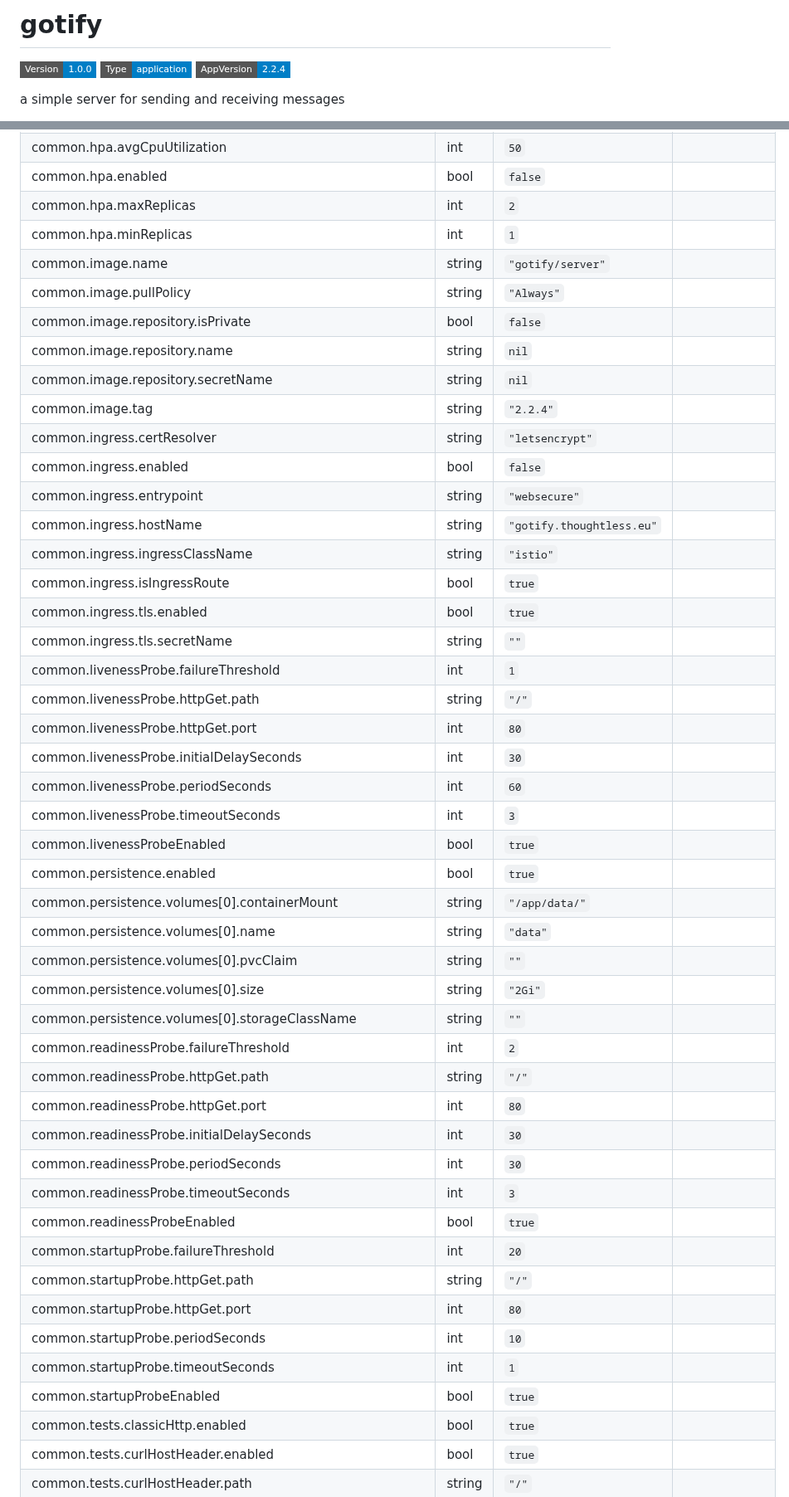
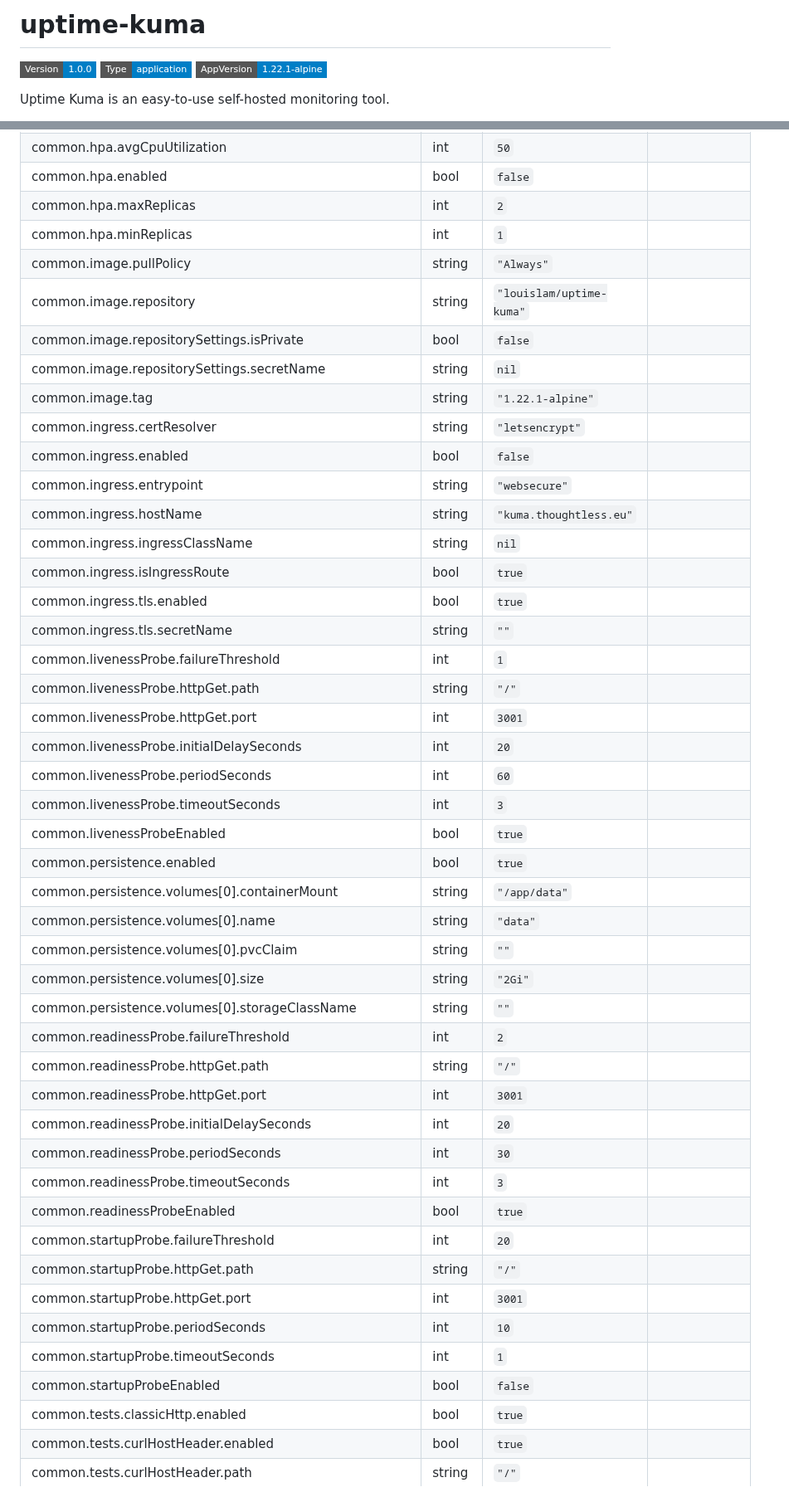
Before and after one commit to RubxKube/charts, a Markdown page: charts/uptime-kuma/README.md, 2 parts joined by grey strips. Shown at 83% size. Drawn GitHub-style; badges without logos.

Commit message:
Generate docs

```diff
--- a/charts/uptime-kuma/README.md
+++ b/charts/uptime-kuma/README.md
@@ -1,6 +1,6 @@
-# gotify
+# uptime-kuma
 
-![Version: 1.0.0](https://img.shields.io/badge/Version-1.0.0-informational?style=flat-square) ![Type: application](https://img.shields.io/badge/Type-application-informational?style=flat-square) ![AppVersion: 2.2.4](https://img.shields.io/badge/AppVersion-2.2.4-informational?style=flat-square)
+![Version: 1.0.0](https://img.shields.io/badge/Version-1.0.0-informational?style=flat-square) ![Type: application](https://img.shields.io/badge/Type-application-informational?style=flat-square) ![AppVersion: 1.22.1-alpine](https://img.shields.io/badge/AppVersion-1.22.1--alpine-informational?style=flat-square)
 
-a simple server for sending and receiving messages
+Uptime Kuma is an easy-to-use self-hosted monitoring tool.
 
@@ -41,46 +41,45 @@ Kubernetes: `>= 1.18`
 | common.hpa.enabled | bool | `false` |  |
 | common.hpa.maxReplicas | int | `2` |  |
 | common.hpa.minReplicas | int | `1` |  |
-| common.image.name | string | `"gotify/server"` |  |
 | common.image.pullPolicy | string | `"Always"` |  |
-| common.image.repository.isPrivate | bool | `false` |  |
-| common.image.repository.name | string | `nil` |  |
-| common.image.repository.secretName | string | `nil` |  |
-| common.image.tag | string | `"2.2.4"` |  |
+| common.image.repository | string | `"louislam/uptime-kuma"` |  |
+| common.image.repositorySettings.isPrivate | bool | `false` |  |
+| common.image.repositorySettings.secretName | string | `nil` |  |
+| common.image.tag | string | `"1.22.1-alpine"` |  |
 | common.ingress.certResolver | string | `"letsencrypt"` |  |
 | common.ingress.enabled | bool | `false` |  |
 | common.ingress.entrypoint | string | `"websecure"` |  |
-| common.ingress.hostName | string | `"gotify.thoughtless.eu"` |  |
-| common.ingress.ingressClassName | string | `"istio"` |  |
+| common.ingress.hostName | string | `"kuma.thoughtless.eu"` |  |
+| common.ingress.ingressClassName | string | `nil` |  |
 | common.ingress.isIngressRoute | bool | `true` |  |
 | common.ingress.tls.enabled | bool | `true` |  |
 | common.ingress.tls.secretName | string | `""` |  |
 | common.livenessProbe.failureThreshold | int | `1` |  |
 | common.livenessProbe.httpGet.path | string | `"/"` |  |
-| common.livenessProbe.httpGet.port | int | `80` |  |
-| common.livenessProbe.initialDelaySeconds | int | `30` |  |
+| common.livenessProbe.httpGet.port | int | `3001` |  |
+| common.livenessProbe.initialDelaySeconds | int | `20` |  |
 | common.livenessProbe.periodSeconds | int | `60` |  |
 | common.livenessProbe.timeoutSeconds | int | `3` |  |
 | common.livenessProbeEnabled | bool | `true` |  |
 | common.persistence.enabled | bool | `true` |  |
-| common.persistence.volumes[0].containerMount | string | `"/app/data/"` |  |
+| common.persistence.volumes[0].containerMount | string | `"/app/data"` |  |
 | common.persistence.volumes[0].name | string | `"data"` |  |
 | common.persistence.volumes[0].pvcClaim | string | `""` |  |
 | common.persistence.volumes[0].size | string | `"2Gi"` |  |
 | common.persistence.volumes[0].storageClassName | string | `""` |  |
 | common.readinessProbe.failureThreshold | int | `2` |  |
 | common.readinessProbe.httpGet.path | string | `"/"` |  |
-| common.readinessProbe.httpGet.port | int | `80` |  |
-| common.readinessProbe.initialDelaySeconds | int | `30` |  |
+| common.readinessProbe.httpGet.port | int | `3001` |  |
+| common.readinessProbe.initialDelaySeconds | int | `20` |  |
 | common.readinessProbe.periodSeconds | int | `30` |  |
 | common.readinessProbe.timeoutSeconds | int | `3` |  |
 | common.readinessProbeEnabled | bool | `true` |  |
 | common.startupProbe.failureThreshold | int | `20` |  |
 | common.startupProbe.httpGet.path | string | `"/"` |  |
-| common.startupProbe.httpGet.port | int | `80` |  |
+| common.startupProbe.httpGet.port | int | `3001` |  |
 | common.startupProbe.periodSeconds | int | `10` |  |
 | common.startupProbe.timeoutSeconds | int | `1` |  |
-| common.startupProbeEnabled | bool | `true` |  |
+| common.startupProbeEnabled | bool | `false` |  |
 | common.tests.classicHttp.enabled | bool | `true` |  |
 | common.tests.curlHostHeader.enabled | bool | `true` |  |
 | common.tests.curlHostHeader.path | string | `"/"` |  |
```
Also changed, not shown: other parts of charts/uptime-kuma/README.md (+7 -13 lines).
